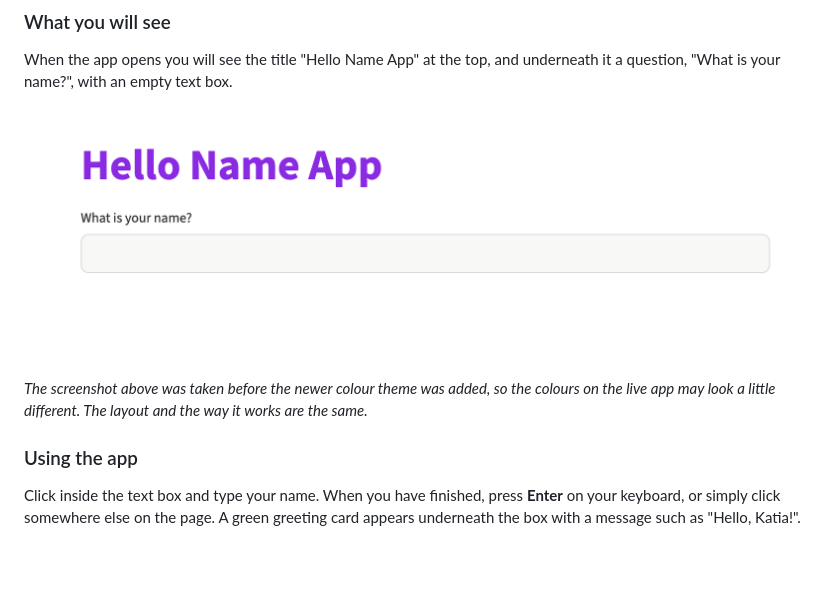
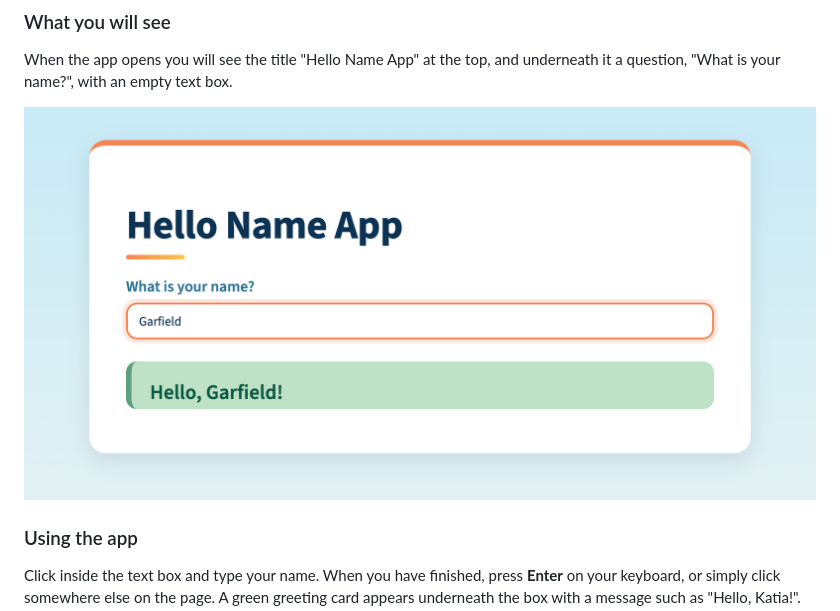
Before and after one commit to EDGENortheastern/se26-streamlit-intro, a Markdown page: README.md, the part around one of its changes. GitHub-like rendering; pictures changed too: assets/user_guide.png; blank space fills up the shorter version.

```diff
--- a/README.md
+++ b/README.md
@@ -26,9 +26,7 @@ If the app has not been used for a while, Streamlit may show a message saying th
 
 When the app opens you will see the title "Hello Name App" at the top, and underneath it a question, "What is your name?", with an empty text box.
 
-![Screenshot of the Hello Name App showing the title and the empty name box](assets/user_guide.png)
-
-*The screenshot above was taken before the newer colour theme was added, so the colours on the live app may look a little different. The layout and the way it works are the same.*
+![Screenshot of the Hello Name App with "Garfield" typed in the name box and the greeting "Hello, Garfield!" below it](assets/user_guide.png)
 
 ### Using the app
 
```
Also changed, not shown: other parts of README.md (+74 -9 lines).
